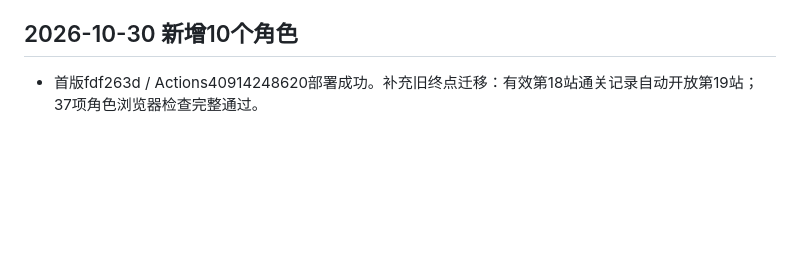
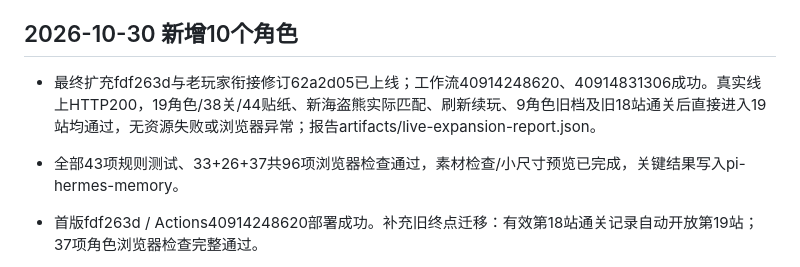
Before and after one commit to Raingor/xiaoxiaole, a Markdown page: progress.md, the part around the change. Drawn GitHub-style; blank space fills up the shorter version.

```diff
--- a/progress.md
+++ b/progress.md
@@ -134,6 +134,8 @@
 - 新表情使用现成原始GIF；新增素材来源、玩法说明与测试命令已归档。
 
 ## 2026-10-30 新增10个角色
+- 最终扩充fdf263d与老玩家衔接修订62a2d05已上线；工作流40914248620、40914831306成功。真实线上HTTP200，19角色/38关/44贴纸、新海盗熊实际匹配、刷新续玩、9角色旧档及旧18站通关后直接进入19站均通过，无资源失败或浏览器异常；报告artifacts/live-expansion-report.json。
+- 全部43项规则测试、33+26+37共96项浏览器检查通过，素材检查/小尺寸预览已完成，关键结果写入pi-hermes-memory。
 - 首版fdf263d / Actions40914248620部署成功。补充旧终点迁移：有效第18站通关记录自动开放第19站；37项角色浏览器检查完整通过。
 - 最终43项规则测试、33项原浏览器流程、26项趣味玩法、36项扩充角色检查通过（含38关3800步模拟）。19图鉴、38地图、44贴纸、9角色旧档补齐、10新身份匹配均通过，无资源失败或浏览器异常。
 - 新脚本第一次点击图鉴时遇到页面有两个同名入口的strict locator错误，已指定首个导航入口后完整重跑通过。
```
Also changed, not shown: findings.md (+1 -0 lines), task_plan.md (+1 -1 lines).
